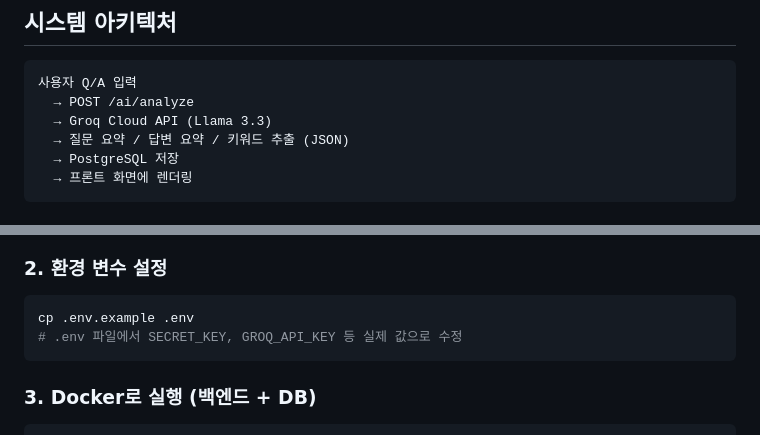
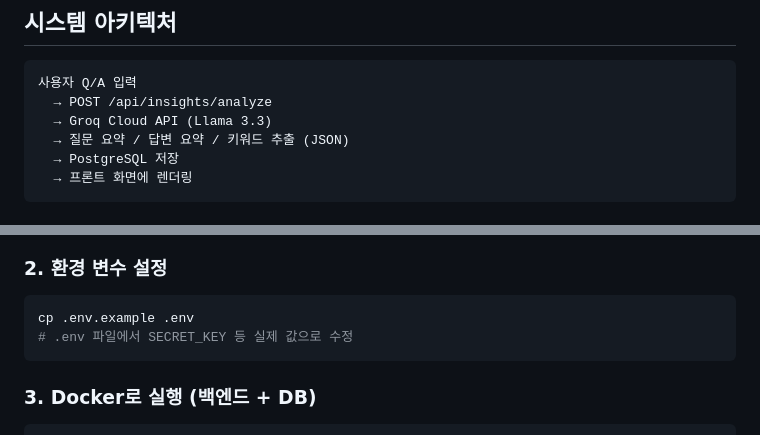
Before and after one commit to Semicolone/start, a Markdown page: Readme.MD, 2 parts joined by grey strips. GitHub-like rendering.

Commit message:
docs: 프로젝트 README 수정

````diff
--- a/Readme.MD
+++ b/Readme.MD
@@ -59,7 +59,7 @@ FLOW는 AI 대화를 단순히 저장하는 것에서 나아가, 자동으로
 
 ```
 사용자 Q/A 입력
-  → POST /ai/analyze
+  → POST /api/insights/analyze
   → Groq Cloud API (Llama 3.3)
   → 질문 요약 / 답변 요약 / 키워드 추출 (JSON)
   → PostgreSQL 저장
@@ -102,7 +102,7 @@ cd start
 
 ```bash
 cp .env.example .env
-# .env 파일에서 SECRET_KEY, GROQ_API_KEY 등 실제 값으로 수정
+# .env 파일에서 SECRET_KEY 등 실제 값으로 수정
 ```
 
 ### 3. Docker로 실행 (백엔드 + DB)
````
